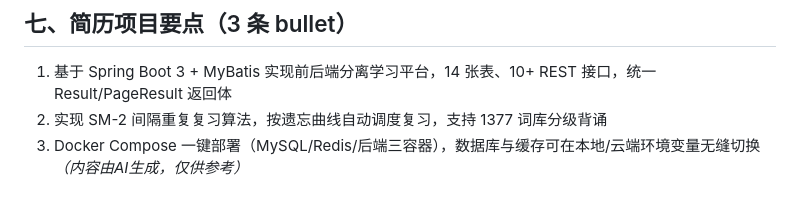
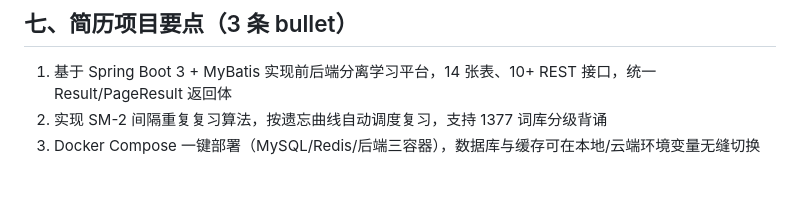
Before and after one commit to NAY200212/japanese-learning, a Markdown page: docs/TECH_STACK_NOTES.md, the part around the change. Rendered like a GitHub page.

```diff
--- a/docs/TECH_STACK_NOTES.md
+++ b/docs/TECH_STACK_NOTES.md
@@ -223,4 +223,3 @@ AIGC:
 1. 基于 Spring Boot 3 + MyBatis 实现前后端分离学习平台，14 张表、10+ REST 接口，统一 Result/PageResult 返回体
 2. 实现 SM-2 间隔重复复习算法，按遗忘曲线自动调度复习，支持 1377 词库分级背诵
 3. Docker Compose 一键部署（MySQL/Redis/后端三容器），数据库与缓存可在本地/云端环境变量无缝切换
-*（内容由AI生成，仅供参考）*
```
Also changed, not shown: docs/日语学习平台项目制作全过程详解.md (+0 -3 lines).
